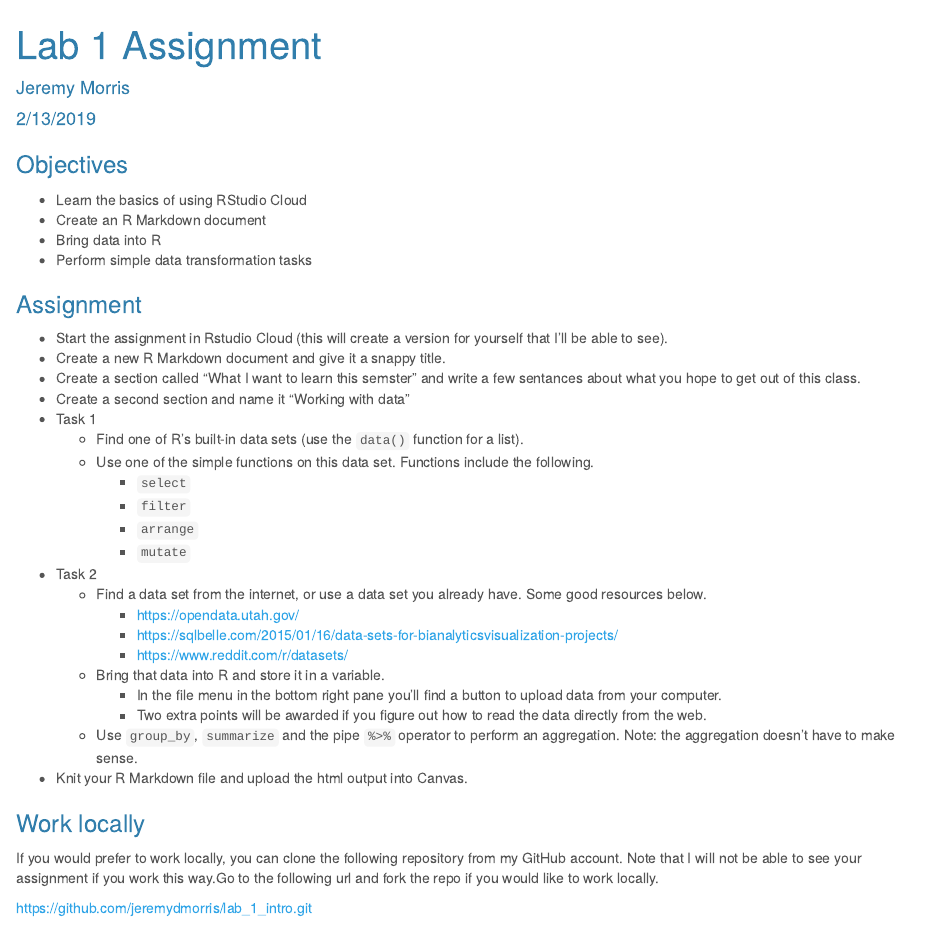
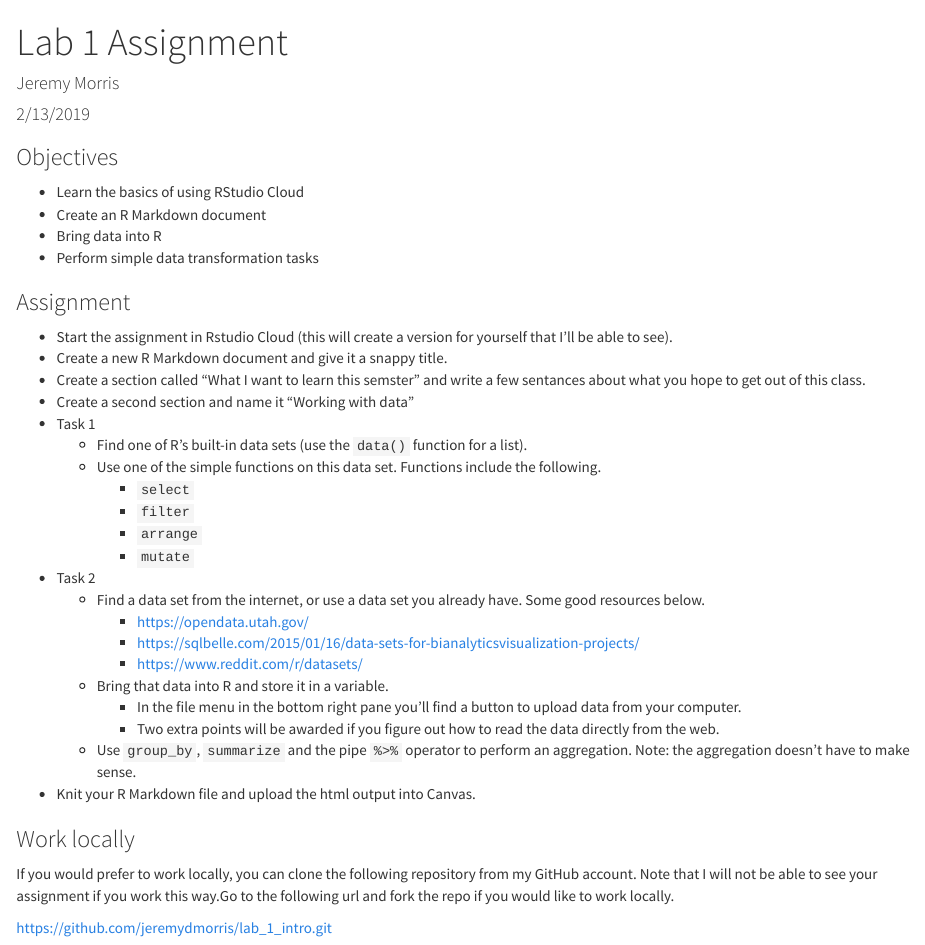
Before and after one commit to is6491/lab_1_intro, an R Markdown document (lab_1_assignment.Rmd): the page in a window 1100 px wide, from its top. Rendered offline with R 4.5, knitr and Pandoc, with nearby package versions.

Commit message:
change theme

````diff
--- a/lab_1_assignment.Rmd
+++ b/lab_1_assignment.Rmd
@@ -4,7 +4,7 @@ author: "Jeremy Morris"
 date: "2/13/2019"
 output:
   html_document:
-    theme: cerulean
+    theme: cosmo
 ---
 
 ```{r setup, include=FALSE}
````
Also changed, not shown: lab_1_intro.Rmd (+1 -1 lines).
